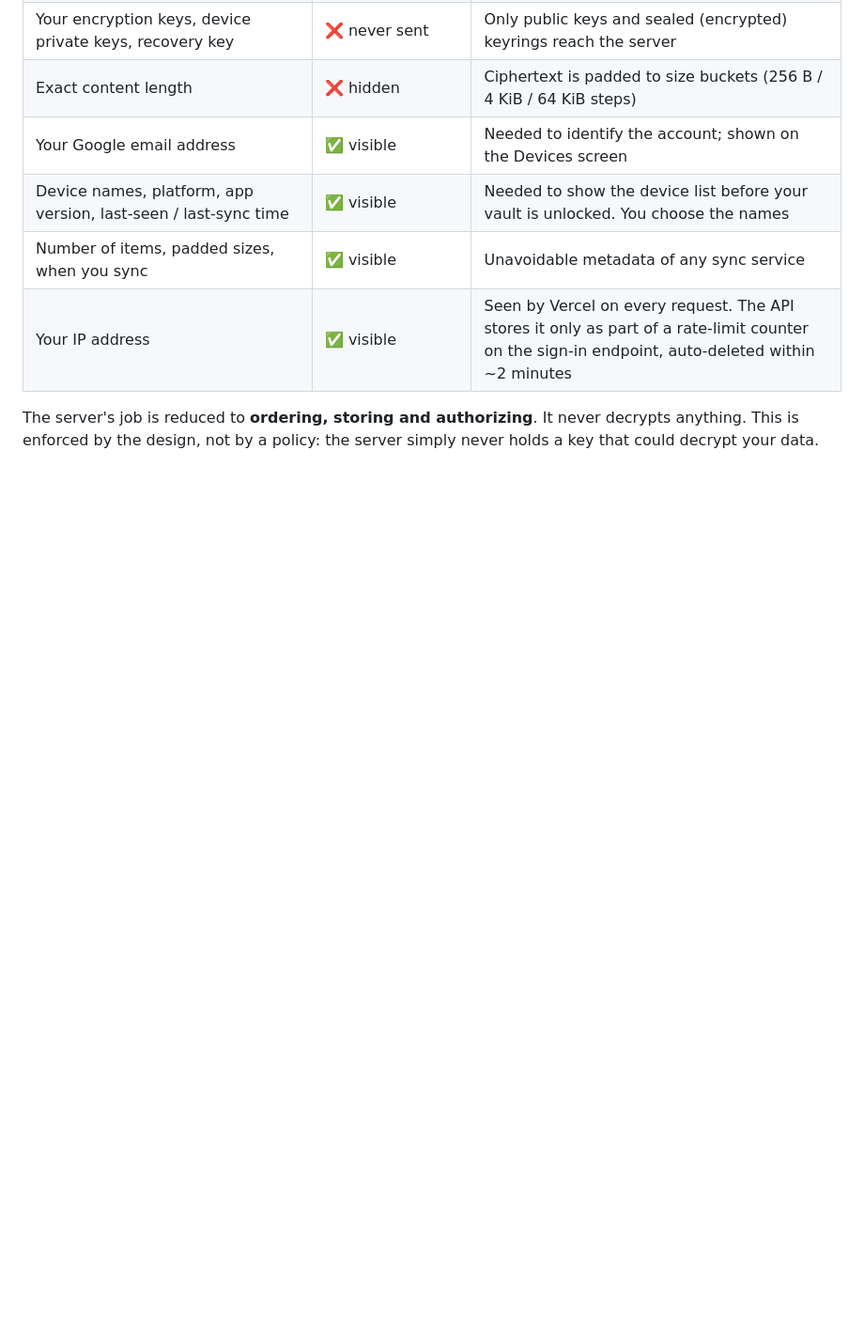
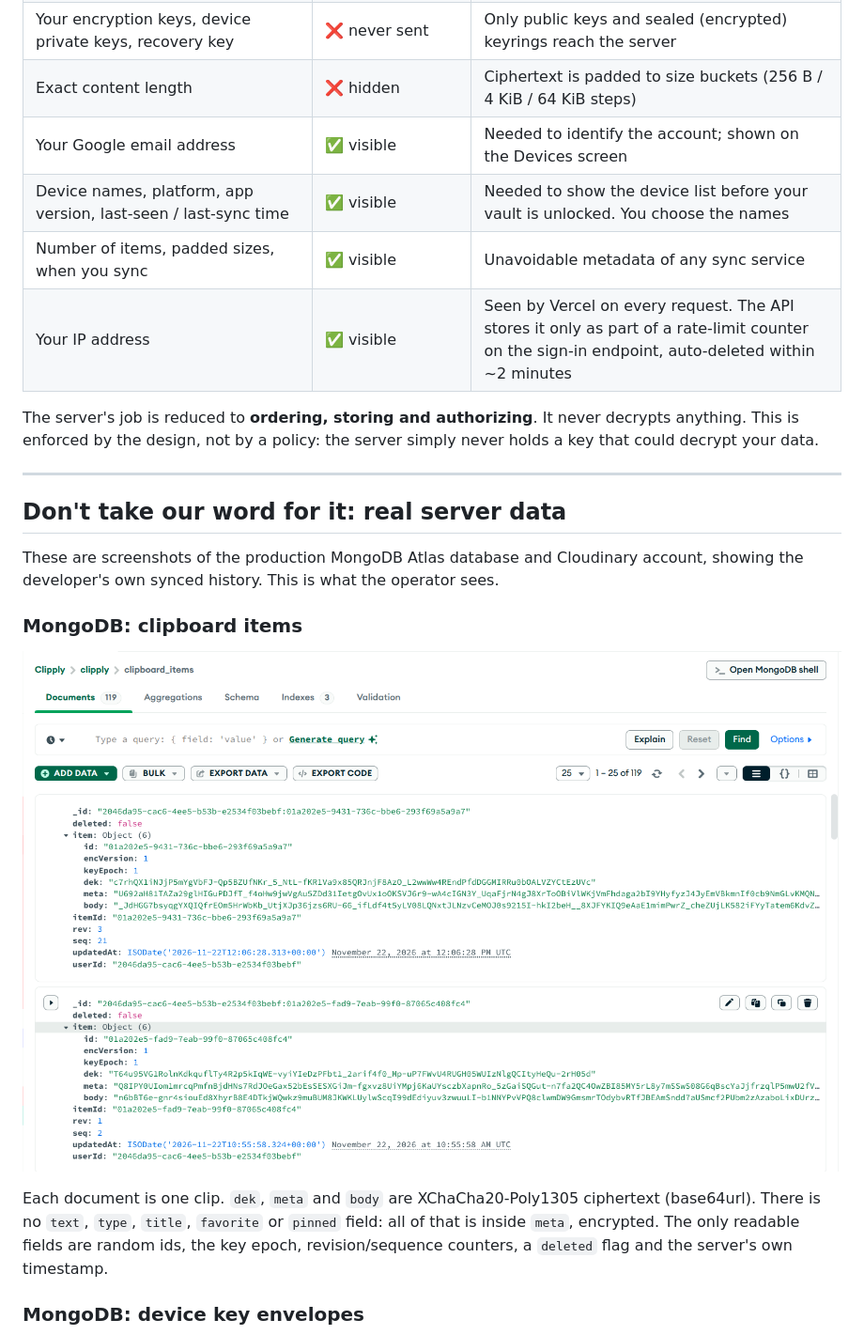
Before and after one commit to Sharif-Minhaz/clipply, a Markdown page: README.md, the part around one of its changes. Shown at 94% size. Drawn GitHub-style; pictures changed too: docs/screenshots/mongodb-clipboard-items.png (added); blank space fills up the shorter version.

```diff
--- a/README.md
+++ b/README.md
@@ -63,3 +78,18 @@ If even that is not enough, you can [run your own server](#run-your-own-server):
 | Your IP address | ✅ visible | Seen by Vercel on every request. The API stores it only as part of a rate-limit counter on the sign-in endpoint, auto-deleted within ~2 minutes |
 
 The server's job is reduced to **ordering, storing and authorizing**. It never decrypts anything. This is enforced by the design, not by a policy: the server simply never holds a key that could decrypt your data.
+
+---
+
+## Don't take our word for it: real server data
+
+These are screenshots of the production MongoDB Atlas database and Cloudinary account, showing the developer's own synced history. This is what the operator sees.
+
+### MongoDB: clipboard items
+
+![MongoDB Atlas clipboard_items collection: dek, meta and body fields are long random-looking base64 strings](docs/screenshots/mongodb-clipboard-items.png)
+
+Each document is one clip. `dek`, `meta` and `body` are XChaCha20-Poly1305 ciphertext (base64url). There is no `text`, `type`, `title`, `favorite` or `pinned` field: all of that is inside `meta`, encrypted. The only readable fields are random ids, the key epoch, revision/sequence counters, a `deleted` flag and the server's own timestamp.
+
+### MongoDB: device key envelopes
+
```
Also changed, not shown: other parts of README.md (+30 -0 lines), docs/screenshots/android-clipboard.png (added), docs/screenshots/cloudinary-asset.png (added), docs/screenshots/cloudinary-folders.png (added), docs/screenshots/mongodb-key-envelopes.png (added), 6 other files.
